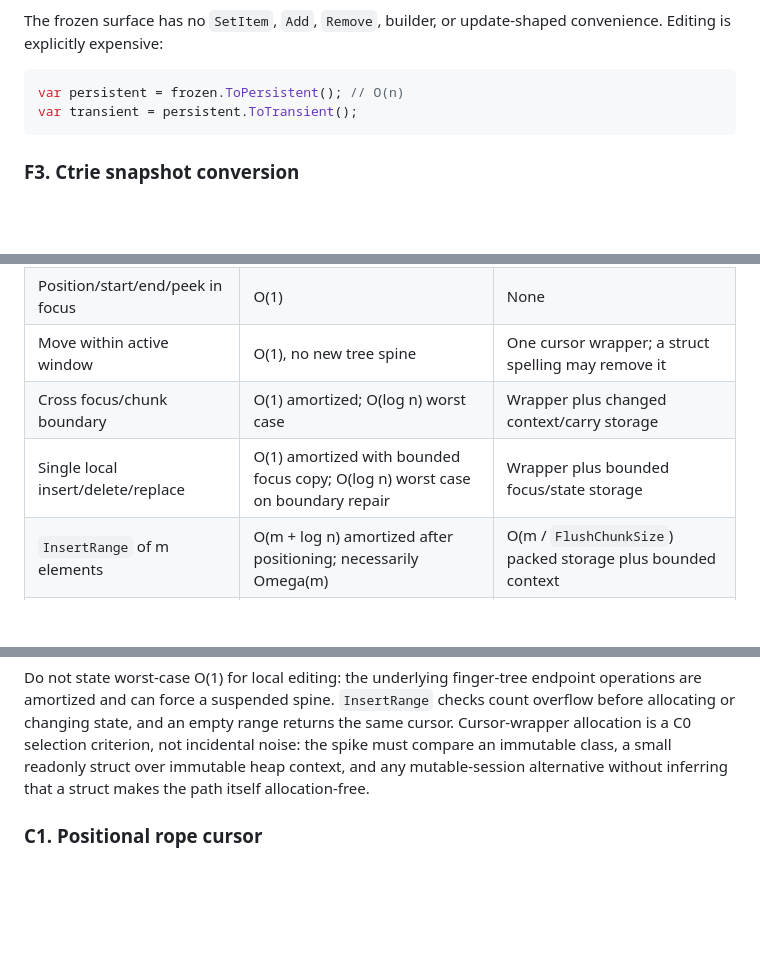
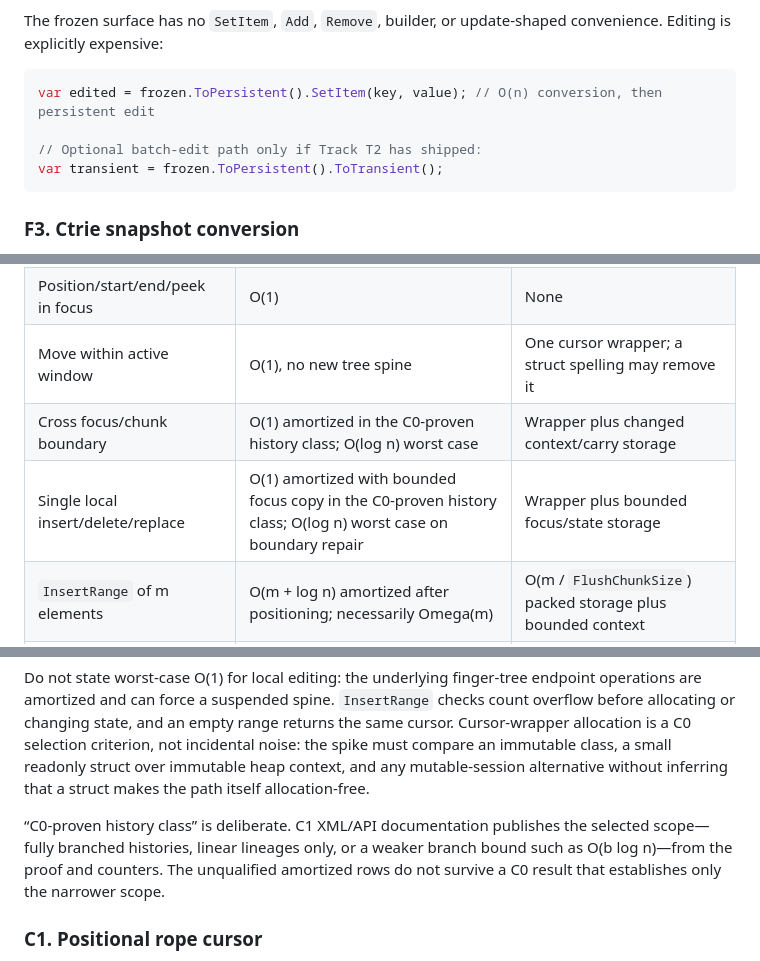
Before and after one commit to VladimirReshetnikov/Durable7, a Markdown page: docs/proposals/axis2-lifecycle-and-sequence-cursors.md, 3 parts joined by grey strips. Drawn GitHub-style; blank space fills up the shorter version.

````diff
--- a/docs/proposals/axis2-lifecycle-and-sequence-cursors.md
+++ b/docs/proposals/axis2-lifecycle-and-sequence-cursors.md
@@ -399,8 +403,10 @@ The frozen surface has no `SetItem`, `Add`, `Remove`, builder, or update-shaped
 is explicitly expensive:
 
 ```csharp
-var persistent = frozen.ToPersistent(); // O(n)
-var transient = persistent.ToTransient();
+var edited = frozen.ToPersistent().SetItem(key, value); // O(n) conversion, then persistent edit
+
+// Optional batch-edit path only if Track T2 has shipped:
+var transient = frozen.ToPersistent().ToTransient();
 ```
 
 ### F3. Ctrie snapshot conversion
@@ -674,8 +683,8 @@ finger-tree engine itself remains unchanged.
 | Create cursor or arbitrary `Seek` | O(log n) | Path/context plus cursor wrapper |
 | Position/start/end/peek in focus | O(1) | None |
 | Move within active window | O(1), no new tree spine | One cursor wrapper; a struct spelling may remove it |
-| Cross focus/chunk boundary | O(1) amortized; O(log n) worst case | Wrapper plus changed context/carry storage |
-| Single local insert/delete/replace | O(1) amortized with bounded focus copy; O(log n) worst case on boundary repair | Wrapper plus bounded focus/state storage |
+| Cross focus/chunk boundary | O(1) amortized in the C0-proven history class; O(log n) worst case | Wrapper plus changed context/carry storage |
+| Single local insert/delete/replace | O(1) amortized with bounded focus copy in the C0-proven history class; O(log n) worst case on boundary repair | Wrapper plus bounded focus/state storage |
 | `InsertRange` of m elements | O(m + log n) amortized after positioning; necessarily Omega(m) | O(m / `FlushChunkSize`) packed storage plus bounded context |
 | Dirty `Snapshot()` | Bounded carry packing plus O(log n) amortized tree join | Packed seam chunks plus rebuilt spine |
 | Repeated clean `Snapshot()` | O(1), same `Rope<T>` reference | None |
@@ -687,6 +696,11 @@ changing state, and an empty range returns the same cursor. Cursor-wrapper alloc
 selection criterion, not incidental noise: the spike must compare an immutable class, a small
 readonly struct over immutable heap context, and any mutable-session alternative without inferring
 that a struct makes the path itself allocation-free.
+
+“C0-proven history class” is deliberate. C1 XML/API documentation publishes the selected scope—fully
+branched histories, linear lineages only, or a weaker branch bound such as O(b log n)—from the proof
+and counters. The unqualified amortized rows do not survive a C0 result that establishes only the
+narrower scope.
 
 ### C1. Positional rope cursor
 
````
Also changed, not shown: other parts of docs/proposals/axis2-lifecycle-and-sequence-cursors.md (+31 -26 lines).
